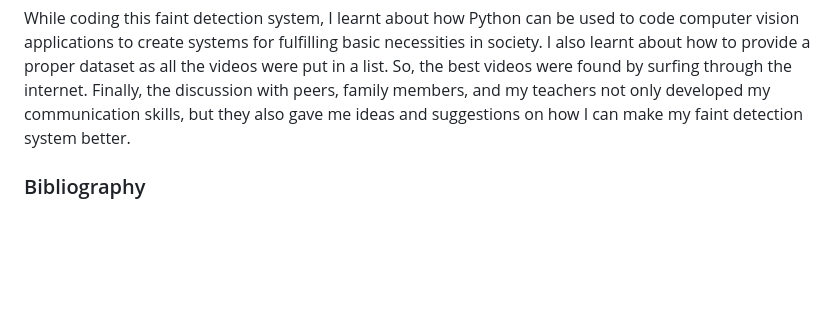
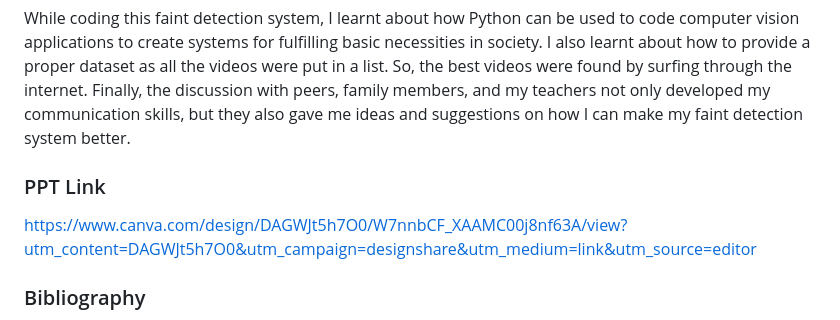
Before and after one commit to JRKaran7/1000130-KARAN_AMOL_RAJANKAR, a Markdown page: README.md, the part around the change. Drawn GitHub-style; blank space fills up the shorter version.

```diff
--- a/README.md
+++ b/README.md
@@ -113,6 +113,8 @@ This system can be made much better by introducing it in the public surveillance
 ### Conclusion
 While coding this faint detection system, I learnt about how Python can be used to code computer vision applications to create systems for fulfilling basic necessities in society. I also learnt about how to provide a proper dataset as all the videos were put in a list. So, the best videos were found by surfing through the internet. Finally, the discussion with peers, family members, and my teachers not only developed my communication skills, but they also gave me ideas and suggestions on how I can make my faint detection system better.
 
+### PPT Link
+https://www.canva.com/design/DAGWJt5h7O0/W7nnbCF_XAAMC00j8nf63A/view?utm_content=DAGWJt5h7O0&utm_campaign=designshare&utm_medium=link&utm_source=editor
 ### Bibliography
 • (No date) Mike Krieger: Computer vision and machine learning have... Available at: https://www.brainyquote.com/quotes/mike_krieger_752102 (Accessed: 11 November 2024). <br>
 • Signs, causes, and treatment of syncope (fainting): Rwjbarnabas Health NJ (no date) RWJBarnabas Health. Available at: https://www.rwjbh.org/treatment-care/heart-and-vascular-care/diseases-conditions/syncope-fainting-/ (Accessed: 11 November 2024). <br>
```
